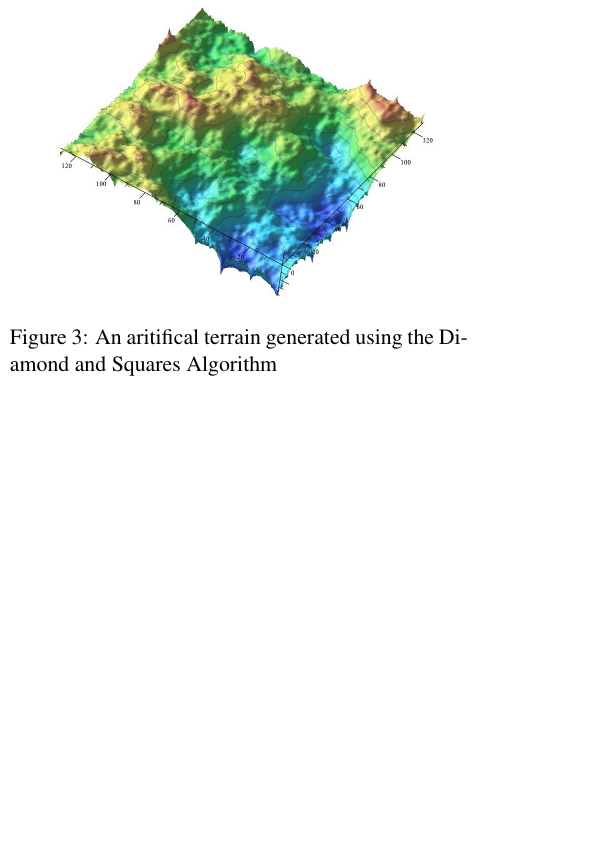
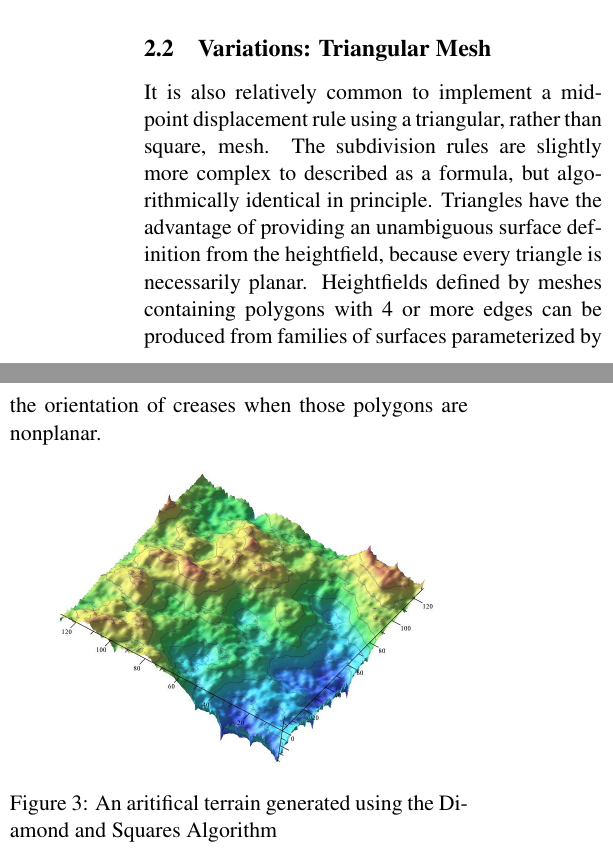
Before and after one commit to elfprince13/Math-Seminar-Project--Terrain-Generation, a LaTeX paper (paper/terrain.tex): part of one column of page 3 of 6 before the commit and two parts of the columns of page 3 of 6 after it, the two joined at a grey line, cut at the place of the change, the shorter picture padded with empty space. Compiled offline with pdfLaTeX; the source files are stored in an older character set and shown here as Unicode.

Commit message:
modifications to midpoint displacement section

```diff
--- a/paper/terrain.tex
+++ b/paper/terrain.tex
@@ -140,3 +139,9 @@ for $n < N$ and $m \in \mathbb{Z}$. H is a smoothing parameter, A is an amplitud
+	\subsection{Variations: Triangular Mesh}
+	It is also relatively common to implement a midpoint displacement rule using a triangular, rather than square, mesh.
+	The subdivision rules are slightly more complex to described as a formula, but algorithmically identical in principle.
+	Triangles have the advantage of providing an unambiguous surface definition from the heightfield, because every triangle
+	is necessarily planar. Heightfields defined by meshes containing polygons with 4 or more edges can be produced from families
+	of surfaces parameterized by the orientation of creases when those polygons are nonplanar.
 
 	\begin{figure}[ht]
 	\includegraphics[scale=0.25]{diamondsandsquares.jpg}
```
Also changed, not shown: paper/terrain.tex (9 more changed lines). Lines whose indentation alone changed are shown as unchanged.
